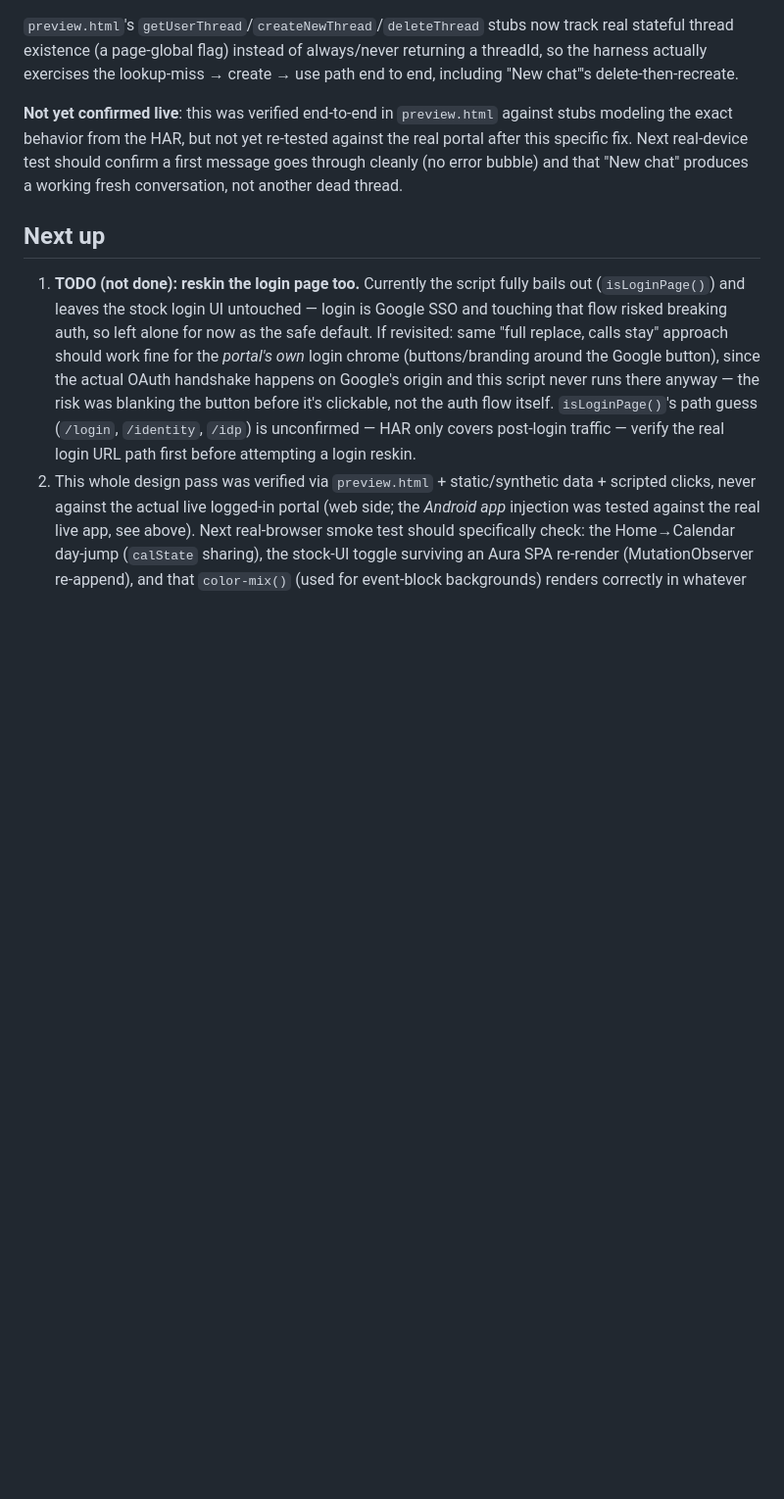
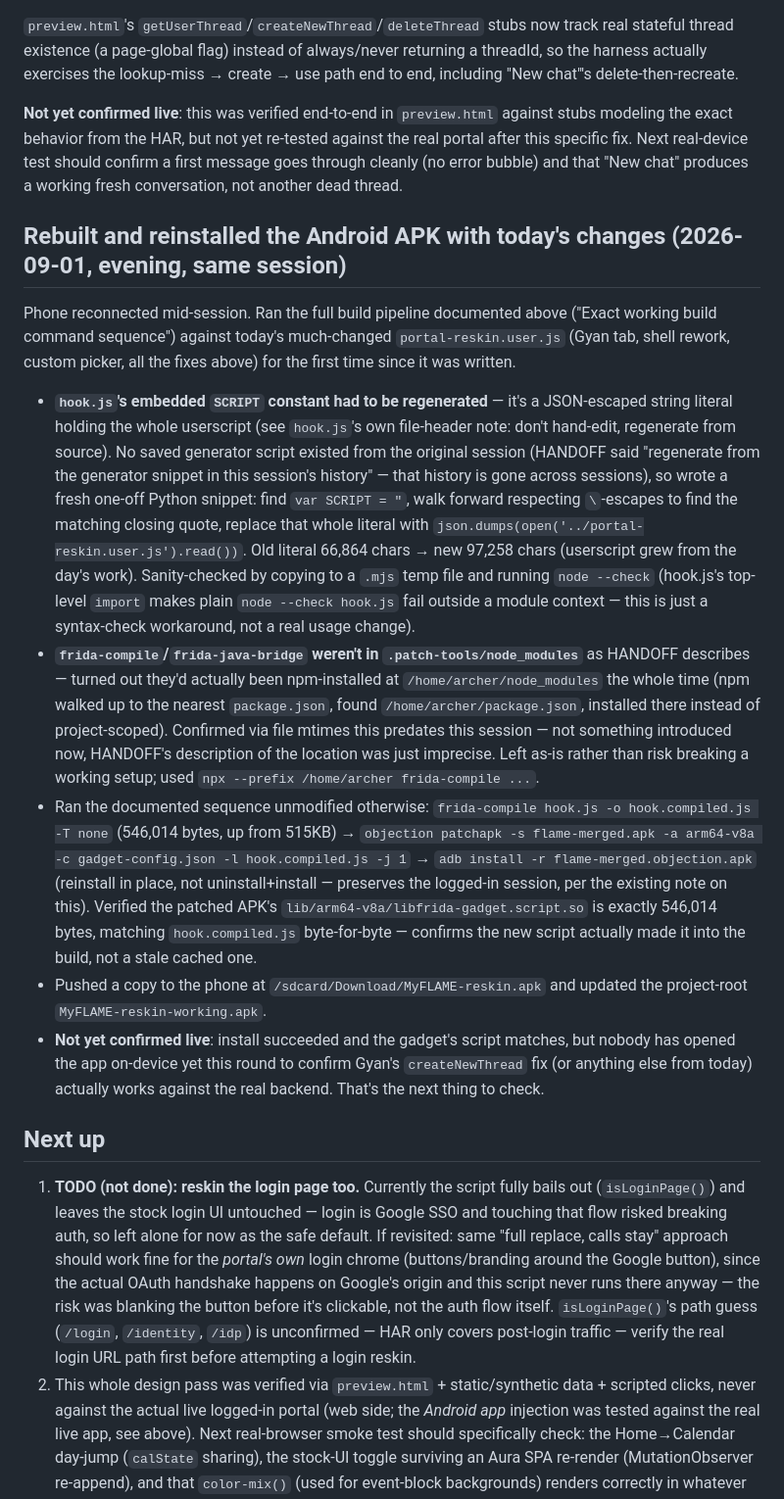
Before and after one commit to rk4500/myflame-portal-reskin, a Markdown page: HANDOFF.md, the part around the change. Shown at 98% size. GitHub-like rendering; blank space fills up the shorter version.

Commit message:
Document tonight's APK rebuild/reinstall in HANDOFF.md

```diff
--- a/HANDOFF.md
+++ b/HANDOFF.md
@@ -338,6 +338,16 @@ Fixed properly in `acquireGyanThread(userId)`: look up first, call `createNewThr
 
 **Not yet confirmed live**: this was verified end-to-end in `preview.html` against stubs modeling the exact behavior from the HAR, but not yet re-tested against the real portal after this specific fix. Next real-device test should confirm a first message goes through cleanly (no error bubble) and that "New chat" produces a working fresh conversation, not another dead thread.
 
+## Rebuilt and reinstalled the Android APK with today's changes (2026-09-01, evening, same session)
+
+Phone reconnected mid-session. Ran the full build pipeline documented above ("Exact working build command sequence") against today's much-changed `portal-reskin.user.js` (Gyan tab, shell rework, custom picker, all the fixes above) for the first time since it was written.
+
+- **`hook.js`'s embedded `SCRIPT` constant had to be regenerated** — it's a JSON-escaped string literal holding the whole userscript (see `hook.js`'s own file-header note: don't hand-edit, regenerate from source). No saved generator script existed from the original session (HANDOFF said "regenerate from the generator snippet in this session's history" — that history is gone across sessions), so wrote a fresh one-off Python snippet: find `var SCRIPT = "`, walk forward respecting `\`-escapes to find the matching closing quote, replace that whole literal with `json.dumps(open('../portal-reskin.user.js').read())`. Old literal 66,864 chars → new 97,258 chars (userscript grew from the day's work). Sanity-checked by copying to a `.mjs` temp file and running `node --check` (hook.js's top-level `import` makes plain `node --check hook.js` fail outside a module context — this is just a syntax-check workaround, not a real usage change).
+- **`frida-compile`/`frida-java-bridge` weren't in `.patch-tools/node_modules`** as HANDOFF describes — turned out they'd actually been npm-installed at `/home/archer/node_modules` the whole time (npm walked up to the nearest `package.json`, found `/home/archer/package.json`, installed there instead of project-scoped). Confirmed via file mtimes this predates this session — not something introduced now, HANDOFF's description of the location was just imprecise. Left as-is rather than risk breaking a working setup; used `npx --prefix /home/archer frida-compile ...`.
+- Ran the documented sequence unmodified otherwise: `frida-compile hook.js -o hook.compiled.js -T none` (546,014 bytes, up from 515KB) → `objection patchapk -s flame-merged.apk -a arm64-v8a -c gadget-config.json -l hook.compiled.js -j 1` → `adb install -r flame-merged.objection.apk` (reinstall in place, not uninstall+install — preserves the logged-in session, per the existing note on this). Verified the patched APK's `lib/arm64-v8a/libfrida-gadget.script.so` is exactly 546,014 bytes, matching `hook.compiled.js` byte-for-byte — confirms the new script actually made it into the build, not a stale cached one.
+- Pushed a copy to the phone at `/sdcard/Download/MyFLAME-reskin.apk` and updated the project-root `MyFLAME-reskin-working.apk`.
+- **Not yet confirmed live**: install succeeded and the gadget's script matches, but nobody has opened the app on-device yet this round to confirm Gyan's `createNewThread` fix (or anything else from today) actually works against the real backend. That's the next thing to check.
+
 ## Next up
 1. **TODO (not done): reskin the login page too.** Currently the script fully bails out (`isLoginPage()`) and leaves the stock login UI untouched — login is Google SSO and touching that flow risked breaking auth, so left alone for now as the safe default. If revisited: same "full replace, calls stay" approach should work fine for the *portal's own* login chrome (buttons/branding around the Google button), since the actual OAuth handshake happens on Google's origin and this script never runs there anyway — the risk was blanking the button before it's clickable, not the auth flow itself. `isLoginPage()`'s path guess (`/login`, `/identity`, `/idp`) is unconfirmed — HAR only covers post-login traffic — verify the real login URL path first before attempting a login reskin.
 2. This whole design pass was verified via `preview.html` + static/synthetic data + scripted clicks, never against the actual live logged-in portal (web side; the *Android app* injection was tested against the real live app, see above). Next real-browser smoke test should specifically check: the Home→Calendar day-jump (`calState` sharing), the stock-UI toggle surviving an Aura SPA re-render (MutationObserver re-append), and that `color-mix()` (used for event-block backgrounds) renders correctly in whatever browser Tampermonkey runs under. Same caveat applies to the newer work — Gyan chat's `threadId` fix specifically *was* confirmed against the real bug via a live HAR, but the layout fix, the shell rework (top bar, long-press-to-toggle), and the custom Resource picker have only been checked in `preview.html` so far, not live.
```
